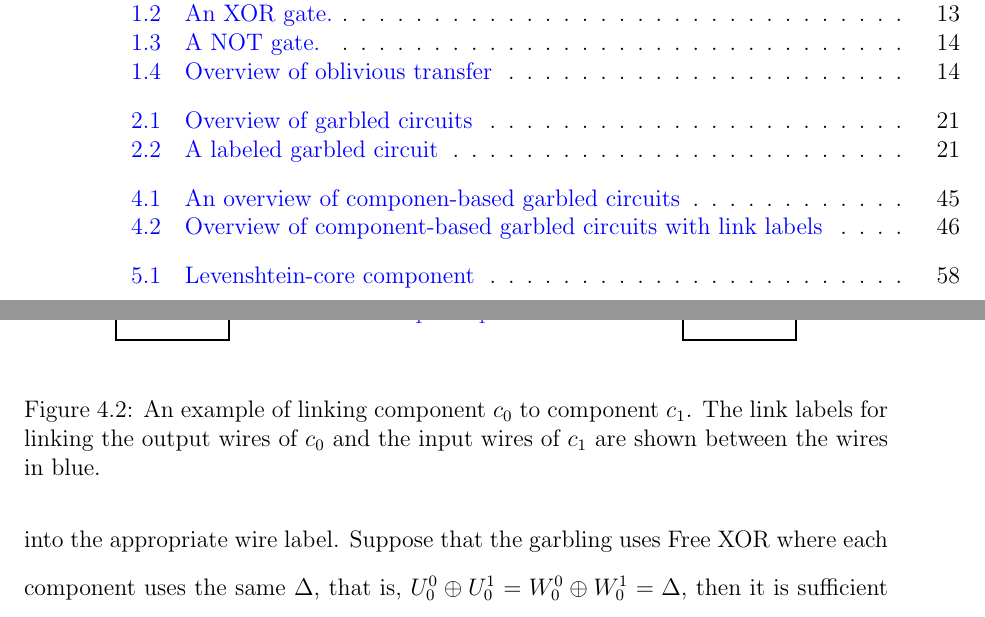
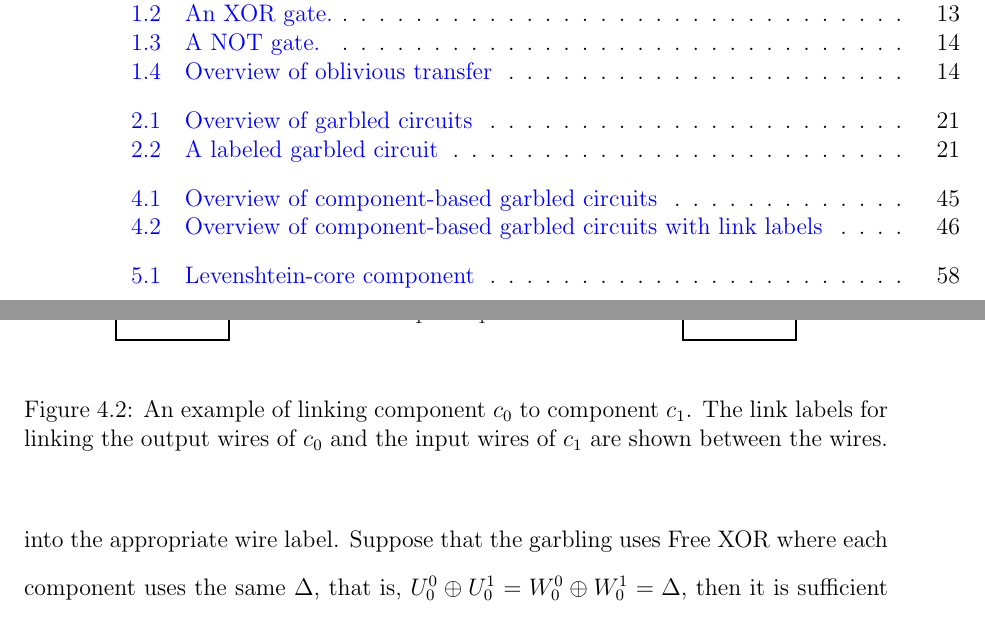
Before and after one commit to aled1027/thesis, a LaTeX thesis (thesis.tex, which reads figure-chaining2.tex): two parts of pages 15 and 64 of 89, joined at a grey line, cut so that both start at the same text. Compiled offline with pdfLaTeX.

Commit message:
removed blue color from linking figure

```diff
--- a/figure-chaining2.tex
+++ b/figure-chaining2.tex
@@ -13,9 +13,9 @@
         \node[empty] (0b) at (0,-0.5)     {};
         \node[square] (0c) at (0,0)     {$c_0$};
 
-        \node[color=blue] (mida) at (4.8cm,0.5)   {$U_0^0\oplus W_0^0$};
-        \node[color=blue] (midb) at (4.8cm,-0.5)  {$U_1^0 \oplus W_1^0$};
-        \node[color=blue] (midc) at (4.8cm,0)     {$U_2^0 \oplus W_2^0$};
+        \node[color=black] (mida) at (4.8cm,0.5)   {$U_0^0\oplus W_0^0$};
+        \node[color=black] (midb) at (4.8cm,-0.5)  {$U_1^0 \oplus W_1^0$};
+        \node[color=black] (midc) at (4.8cm,0)     {$U_2^0 \oplus W_2^0$};
 
         \node[empty] (1a) at (10cm,0.5)   {};
         \node[empty] (1b) at (10cm,-0.5)   {};
@@ -38,6 +38,6 @@
         \draw [-latex] (midc.east) -- (1c.west);
     \end{tikzpicture}
 }
-    \caption[Overview of component-based garbled circuits with link labels]{An example of linking component $c_0$ to component $c_1$. The link labels for linking the output wires of $c_0$ and the input wires of $c_1$ are shown between the wires in blue.}
+    \caption[Overview of component-based garbled circuits with link labels]{An example of linking component $c_0$ to component $c_1$. The link labels for linking the output wires of $c_0$ and the input wires of $c_1$ are shown between the wires.}
 \label{fig:chaining2}
 \end{figure}
```
Also changed, not shown: figure-chaining.tex (+1 -1 lines), thesis.pdf.
